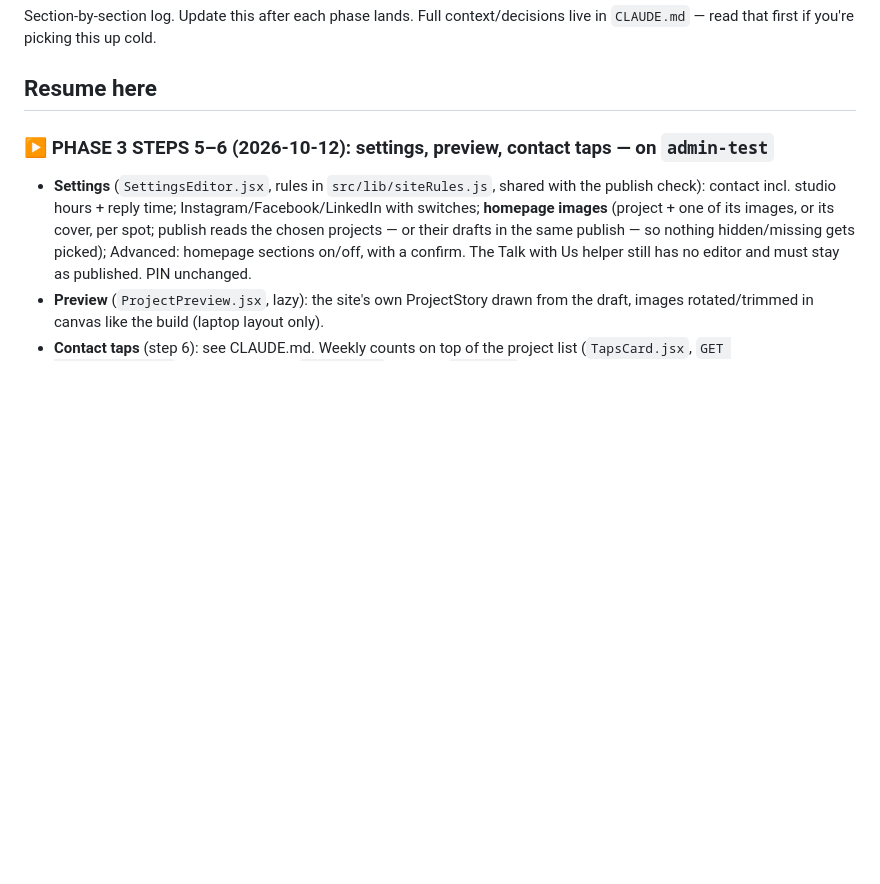
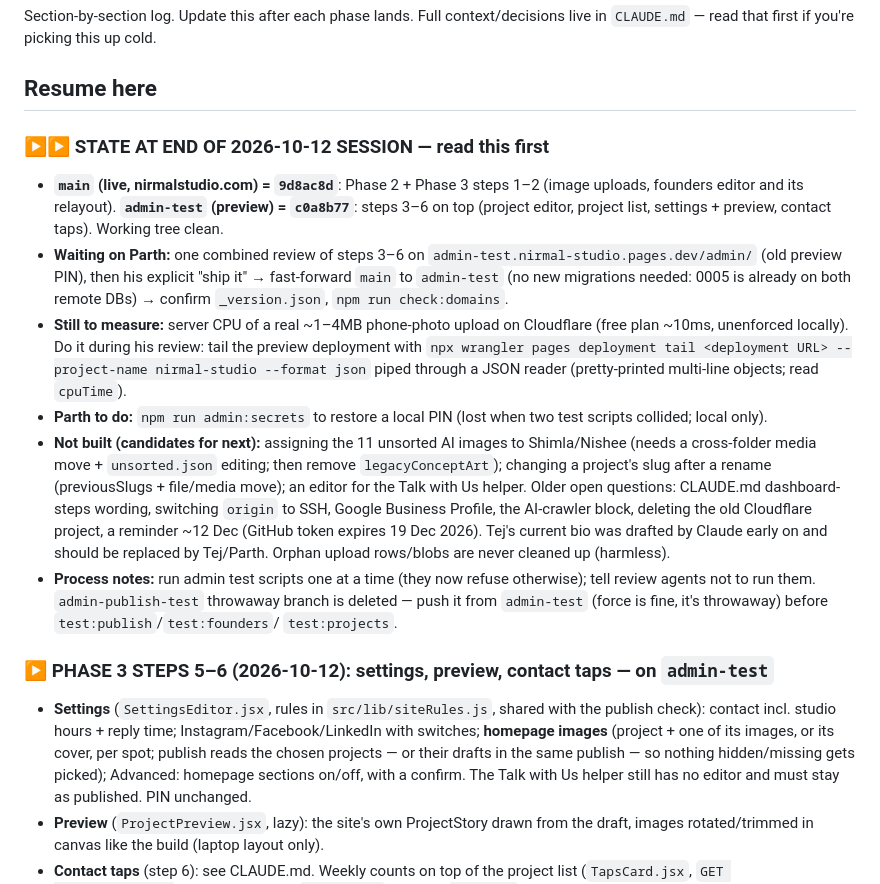
Before and after one commit to parthamarshah/nirmal-studio-website, a Markdown page: progress.md, the part around the change. GitHub-like rendering; blank space fills up the shorter version.

Commit message:
Docs: end-of-session state (2026-10-12)
Co-Authored-By: Claude Opus 5.5 <noreply@anthropic.com>

```diff
--- a/progress.md
+++ b/progress.md
@@ -4,6 +4,33 @@ Section-by-section log. Update this after each phase lands. Full context/decisio
 live in `CLAUDE.md` — read that first if you're picking this up cold.
 
 ## Resume here
+
+### ▶▶ STATE AT END OF 2026-10-12 SESSION — read this first
+- **`main` (live, nirmalstudio.com) = `9d8ac8d`**: Phase 2 + Phase 3 steps 1–2 (image uploads,
+  founders editor and its relayout). **`admin-test` (preview) = `c0a8b77`**: steps 3–6 on top
+  (project editor, project list, settings + preview, contact taps). Working tree clean.
+- **Waiting on Parth:** one combined review of steps 3–6 on
+  `admin-test.nirmal-studio.pages.dev/admin/` (old preview PIN), then his explicit
+  "ship it" → fast-forward `main` to `admin-test` (no new migrations needed: 0005 is already
+  on both remote DBs) → confirm `_version.json`, `npm run check:domains`.
+- **Still to measure:** server CPU of a real ~1–4MB phone-photo upload on Cloudflare (free
+  plan ~10ms, unenforced locally). Do it during his review: tail the preview deployment with
+  `npx wrangler pages deployment tail <deployment URL> --project-name nirmal-studio --format json`
+  piped through a JSON reader (pretty-printed multi-line objects; read `cpuTime`).
+- **Parth to do:** `npm run admin:secrets` to restore a local PIN (lost when two test scripts
+  collided; local only).
+- **Not built (candidates for next):** assigning the 11 unsorted AI images to Shimla/Nishee
+  (needs a cross-folder media move + `unsorted.json` editing; then remove `legacyConceptArt`);
+  changing a project's slug after a rename (previousSlugs + file/media move); an editor for the
+  Talk with Us helper. Older open questions: CLAUDE.md dashboard-steps wording, switching
+  `origin` to SSH, Google Business Profile, the AI-crawler block, deleting the old Cloudflare
+  project, a reminder ~12 Dec (GitHub token expires 19 Dec 2026). Tej's current bio was drafted
+  by Claude early on and should be replaced by Tej/Parth. Orphan upload rows/blobs are never
+  cleaned up (harmless).
+- **Process notes:** run admin test scripts one at a time (they now refuse otherwise); tell
+  review agents not to run them. `admin-publish-test` throwaway branch is deleted — push it
+  from `admin-test` (force is fine, it's throwaway) before `test:publish`/`test:founders`/
+  `test:projects`.
 
 ### ▶ PHASE 3 STEPS 5–6 (2026-10-12): settings, preview, contact taps — on `admin-test`
 - **Settings** (`SettingsEditor.jsx`, rules in `src/lib/siteRules.js`, shared with the publish
```
